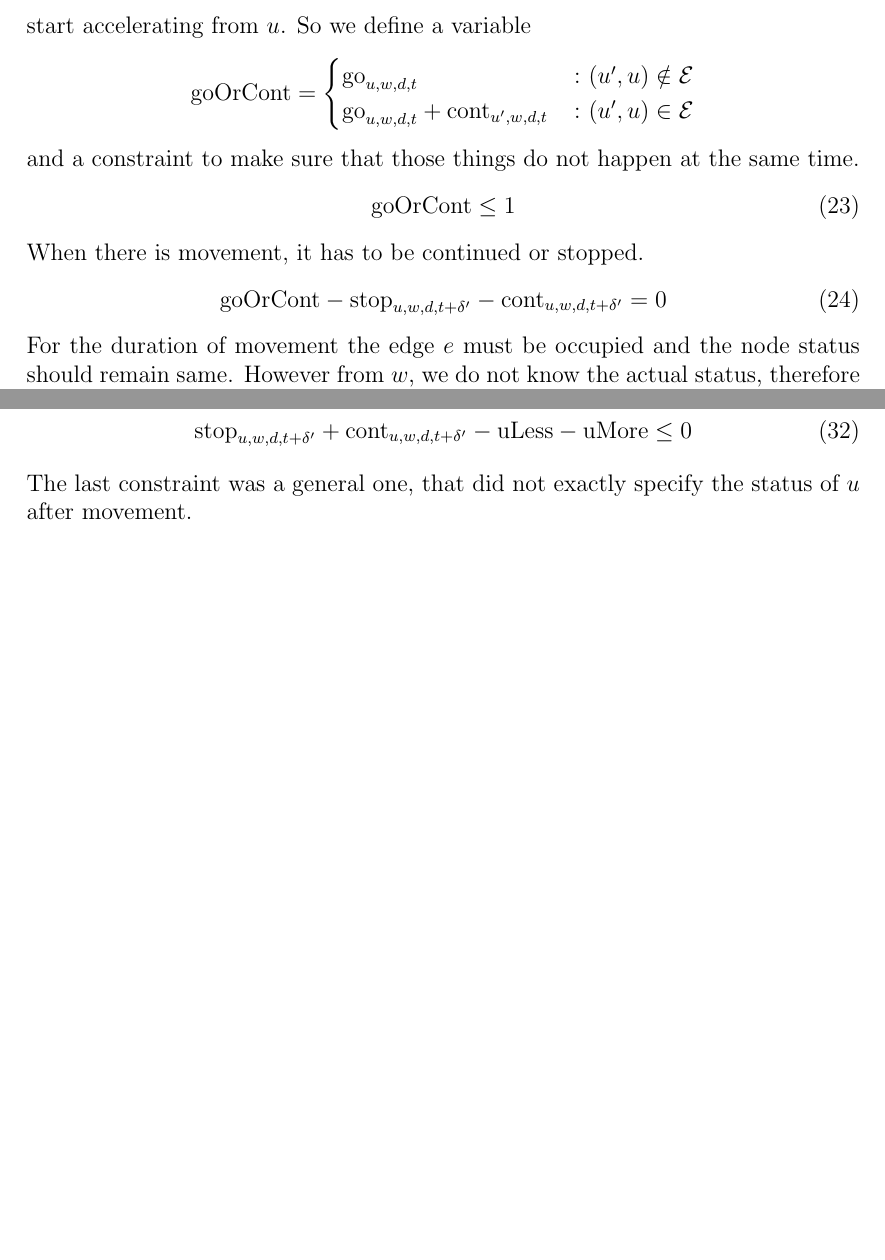
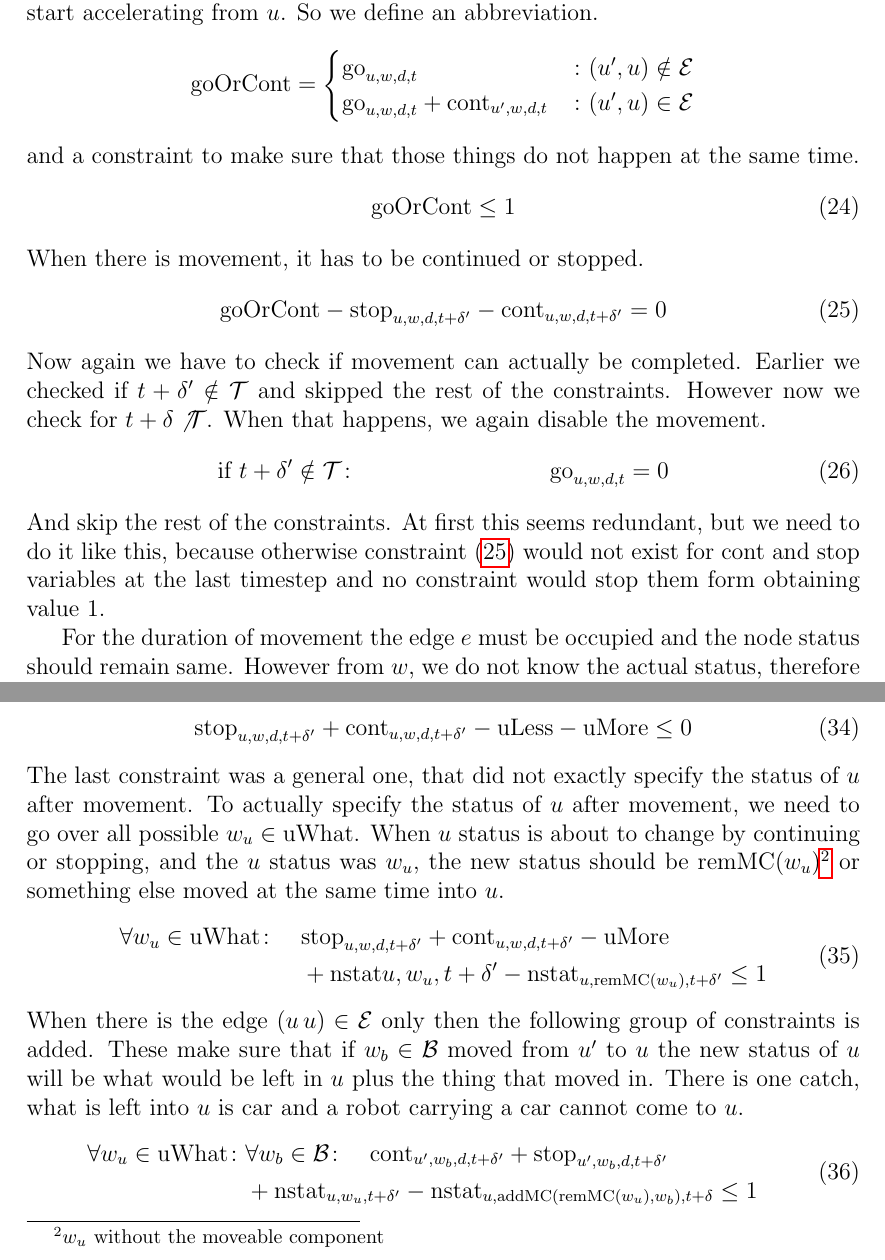
Before and after one commit to karulont/master, a LaTeX document (masters.tex, which reads tex/model.tex): two parts of pages 11 and 12 of 14 before the commit and two parts of pages 12 and 13 of 17 after it, joined at a grey line, cut so that both start at the same text, the shorter picture padded with empty space. Compiled offline with pdfLaTeX.

Commit message:
More corrections and work

```diff
--- a/masters.tex
+++ b/masters.tex
@@ -42,8 +42,9 @@
 \newcommand{\vl}{\mathrm{vLess}}
 \newcommand{\getMC}{\mathrm{getMC}}
 \newcommand{\remMC}{\mathrm{remMC}}
+\newcommand{\addMC}{\mathrm{addMC}}
 \newcommand{\goOrCont}{\mathrm{goOrCont}}
-\newcommand{\IF}[1]{\text{\bf if}\ #1 \colon}
+\newcommand{\IF}[1]{\text{if}\ #1 \colon}
 
 \newcommand{\Dn}{North}
 \newcommand{\De}{East}
@@ -53,6 +54,7 @@
 \newcommand{\stat}[1]{\text{\bf #1}}
 
 \newtheorem{theorem}{Theorem}
+\newtheorem{lemma}{Lemma}
 \begin{document}
 \include{tex/title}
 \include{tex/abstract}
--- a/tex/model.tex
+++ b/tex/model.tex
@@ -230,7 +244,7 @@ the possible node statuses in $\uw$.
 \end{align}
 If we have the edge $(u',u) \in \E$, that means that an already moving object
 could continue moving from $u'$ and is in other ways equivalent to a moving
-object, that start accelerating from $u$. So we define a variable
+object, that start accelerating from $u$. So we define an abbreviation.
 \begin{align*}
     \goOrCont = \begin{cases}
         \go_{u,w,d,t} &\colon (u',u) \notin \E\\
@@ -243,8 +257,21 @@ and a constraint to make sure that those things do not happen at the same time.
 \end{align}
 When there is movement, it has to be continued or stopped.
 \begin{align}
+    \label{eq:goImpcont}
     \goOrCont - \stp_{u,w,d,t+\td'} - \cont_{u,w,d,t+\td'} = 0
 \end{align}
+Now again we have to check if movement can actually be completed. Earlier we
+checked if $t+\td' \notin \T$ and skipped the rest of the constraints. However
+now we check for $t+\td \not \T$. When that happens, we again disable the
+movement.
+\begin{align}
+    &\IF{t+\td' \notin \T} &\go_{u,w,d,t} = 0
+\end{align}
+And skip the rest of the constraints. At first this seems redundant, but we
+need to do it like this, because otherwise constraint~(\ref{eq:goImpcont}) would
+not exist for $\cont$ and $\stp$ variables at the last timestep and no
+constraint would stop them form obtaining value 1.
+
 For the duration of movement the edge $e$ must be occupied and the node status
 should remain same. However from $w$, we do not know the actual status,
 therefore we have to go through all possibilities.
@@ -297,7 +324,30 @@ beginning status minus the $w$, or something else must have come into $u$.
     \stp_{u,w,d,t+\td'} + \cont_{u,w,d,t+\td'} - \ul -\um \leq 0
 \end{align}
 The last constraint was a general one, that did not exactly specify the status
-of $u$ after movement.
+of $u$ after movement. To actually specify the status of $u$ after movement, we
+need to go over all possible $w_u \in \uw$. When $u$ status is about to change
+by continuing or stopping, and the $u$ status was $w_u$, the new status should
+be $\remMC(w_u)$\footnote{$w_u$ without the moveable component} or something
+else moved at the same time into $u$.
+\begin{align}
+    \begin{split}
+        \forall w_u \in \uw\colon\quad &\stp_{u,w,d,t+\td'} + \cont_{u,w,d,t+\td'}
+        - \um\\ &+ \nstat{u,w_u,t+\td'} -\nstat_{u,\remMC(w_u),t+\td'} \leq 1
+    \end{split}
+\end{align}
+When there is the edge $(u\,u) \in \E$ only then the following group of
+constraints is added. These make sure that if $w_b \in \B$ moved from $u'$ to $u$
+the new status of $u$ will be what would be left in $u$ plus the thing that
+moved in. There is one catch, what is left into $u$ is car and a robot carrying
+a car cannot come to $u$.
+\begin{align}
+    \begin{split}
+        \forall w_u \in \uw\colon &\forall w_b \in \B\colon \quad
+        \cont_{u',w_b,d,t+\td'} + \stp_{u',w_b,d,t+\td'}\\
+        &+\nstat_{u,w_u,t+\td'}
+        -\nstat_{u,\addMC(\remMC(w_u), w_b),t+\td} \leq 1
+    \end{split}
+\end{align}
 
 Similarly to $\um$ we construct the set of variables, which imply that something is
 moving away from $v$.
```
Also changed, not shown: tex/implementation.tex (added, +6 -0 lines), masters.tex (1 more changed lines), tex/model.tex (36 more changed lines).
